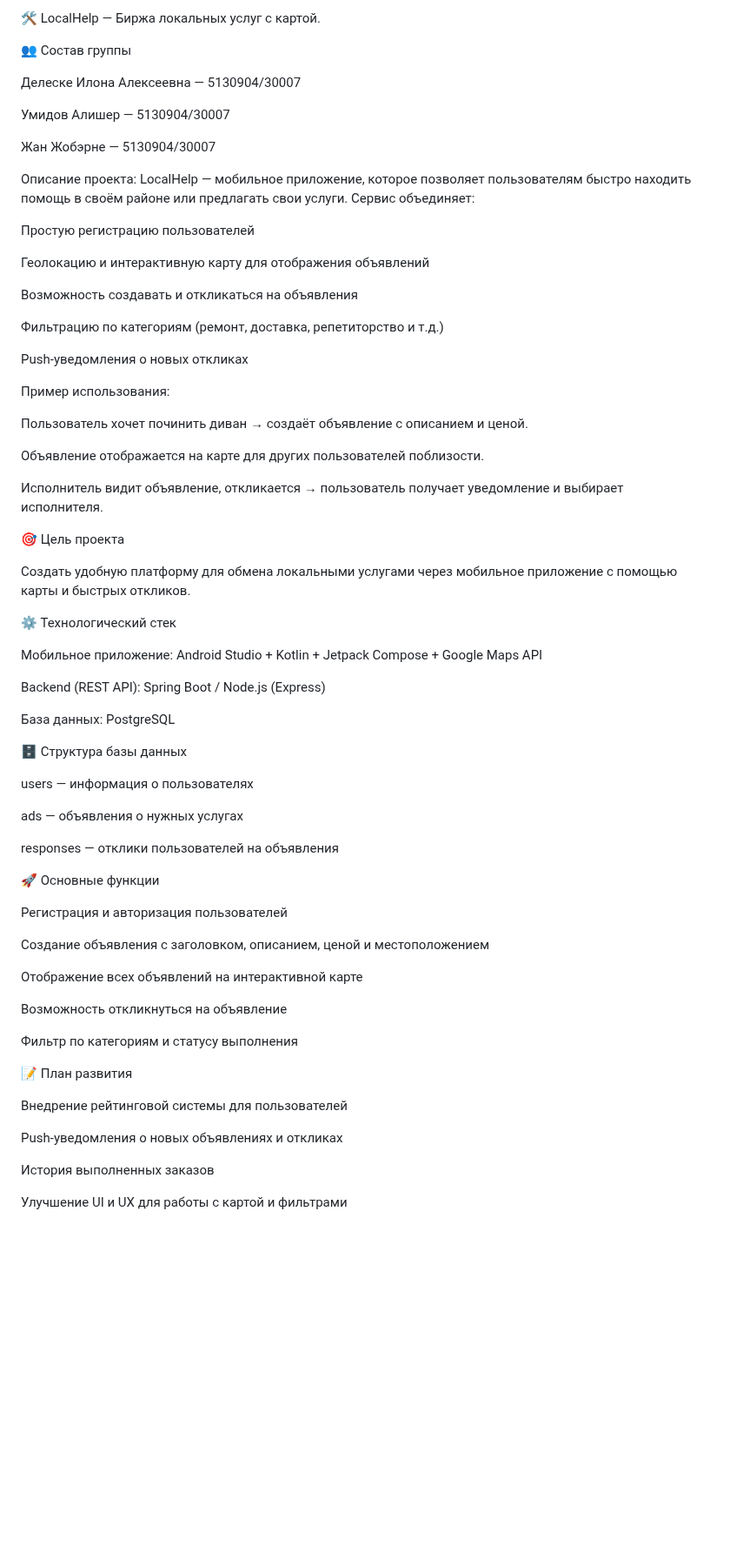
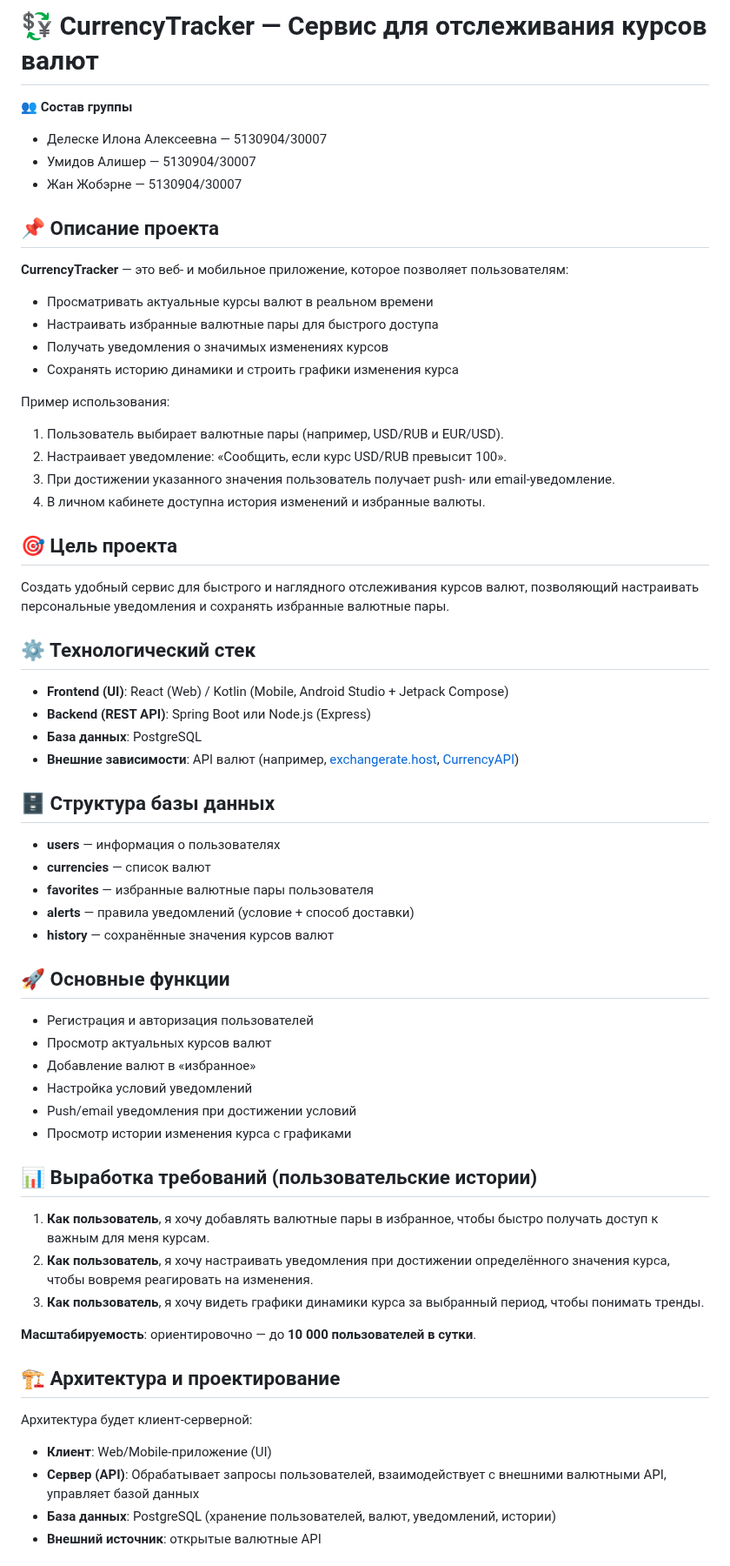
Before and after one commit to UmidovAli/project_x, a Markdown page: README.md, the part around one of its changes. Shown at 87% size. GitHub-like rendering; blank space fills up the shorter version.

Commit message:
new readme

```diff
--- a/README.md
+++ b/README.md
@@ -1,74 +1,90 @@
-🛠 LocalHelp — Биржа локальных услуг с картой.
-
-👥 Состав группы
-
-Делеске Илона Алексеевна — 5130904/30007
-
-Умидов Алишер — 5130904/30007
-
-Жан Жобэрне — 5130904/30007
+# 💱 CurrencyTracker — Сервис для отслеживания курсов валют
 
 
-Описание проекта:
-LocalHelp — мобильное приложение, которое позволяет пользователям быстро находить помощь в своём районе или предлагать свои услуги.
-Сервис объединяет:
+👥 **Состав группы**
 
-Простую регистрацию пользователей
 
-Геолокацию и интерактивную карту для отображения объявлений
+- Делеске Илона Алексеевна — 5130904/30007
+- Умидов Алишер — 5130904/30007
+- Жан Жобэрне — 5130904/30007
 
-Возможность создавать и откликаться на объявления
 
-Фильтрацию по категориям (ремонт, доставка, репетиторство и т.д.)
+## 📌 Описание проекта
 
-Push-уведомления о новых откликах
+
+**CurrencyTracker** — это веб- и мобильное приложение, которое позволяет пользователям:
+
+
+- Просматривать актуальные курсы валют в реальном времени
+- Настраивать избранные валютные пары для быстрого доступа
+- Получать уведомления о значимых изменениях курсов
+- Сохранять историю динамики и строить графики изменения курса
 
 Пример использования:
 
-Пользователь хочет починить диван → создаёт объявление с описанием и ценой.
 
-Объявление отображается на карте для других пользователей поблизости.
+1. Пользователь выбирает валютные пары (например, USD/RUB и EUR/USD).
+2. Настраивает уведомление: «Сообщить, если курс USD/RUB превысит 100».
+3. При достижении указанного значения пользователь получает push- или email-уведомление.
+4. В личном кабинете доступна история изменений и избранные валюты.
 
-Исполнитель видит объявление, откликается → пользователь получает уведомление и выбирает исполнителя.
 
-🎯 Цель проекта
+## 🎯 Цель проекта
 
-Создать удобную платформу для обмена локальными услугами через мобильное приложение с помощью карты и быстрых откликов.
 
-⚙️ Технологический стек
+Создать удобный сервис для быстрого и наглядного отслеживания курсов валют, позволяющий настраивать персональные уведомления и сохранять избранные валютные пары.
 
-Мобильное приложение: Android Studio + Kotlin + Jetpack Compose + Google Maps API
 
-Backend (REST API): Spring Boot / Node.js (Express)
 
-База данных: PostgreSQL
+## ⚙️ Технологический стек
 
-🗄 Структура базы данных
 
-users — информация о пользователях
+- **Frontend (UI)**: React (Web) / Kotlin (Mobile, Android Studio + Jetpack Compose)
+- **Backend (REST API)**: Spring Boot или Node.js (Express)
+- **База данных**: PostgreSQL
+- **Внешние зависимости**: API валют (например, [exchangerate.host](), [CurrencyAPI]())
 
-ads — объявления о нужных услугах
 
-responses — отклики пользователей на объявления
+## 🗄 Структура базы данных
 
-🚀 Основные функции
 
-Регистрация и авторизация пользователей
+- **users** — информация о пользователях
+- **currencies** — список валют
+- **favorites** — избранные валютные пары пользователя
+- **alerts** — правила уведомлений (условие + способ доставки)
+- **history** — сохранённые значения курсов валют
 
-Создание объявления с заголовком, описанием, ценой и местоположением
 
-Отображение всех объявлений на интерактивной карте
+## 🚀 Основные функции
 
-Возможность откликнуться на объявление
 
-Фильтр по категориям и статусу выполнения
+- Регистрация и авторизация пользователей
+- Просмотр актуальных курсов валют
+- Добавление валют в «избранное»
+- Настройка условий уведомлений
+- Push/email уведомления при достижении условий
+- Просмотр истории изменения курса с графиками
 
-📝 План развития
 
-Внедрение рейтинговой системы для пользователей
+## 📊 Выработка требований (пользовательские истории)
 
-Push-уведомления о новых объявлениях и откликах
 
-История выполненных заказов
+1. **Как пользователь**, я хочу добавлять валютные пары в избранное, чтобы быстро получать доступ к важным для меня курсам.
+2. **Как пользователь**, я хочу настраивать уведомления при достижении определённого значения курса, чтобы вовремя реагировать на изменения.
+3. **Как пользователь**, я хочу видеть графики динамики курса за выбранный период, чтобы понимать тренды.
 
-Улучшение UI и UX для работы с картой и фильтрами
+**Масштабируемость**: ориентировочно — до **10 000 пользователей в сутки**.
+
+
+
+## 🏗 Архитектура и проектирование
+
+
+Архитектура будет клиент-серверной:
+
+
+- **Клиент**: Web/Mobile-приложение (UI)
+- **Сервер (API)**: Обрабатывает запросы пользователей, взаимодействует с внешними валютными API, управляет базой данных
+- **База данных**: PostgreSQL (хранение пользователей, валют, уведомлений, истории)
+- **Внешний источник**: открытые валютные API
+
```
Also changed, not shown: other parts of README.md (+19 -0 lines).
